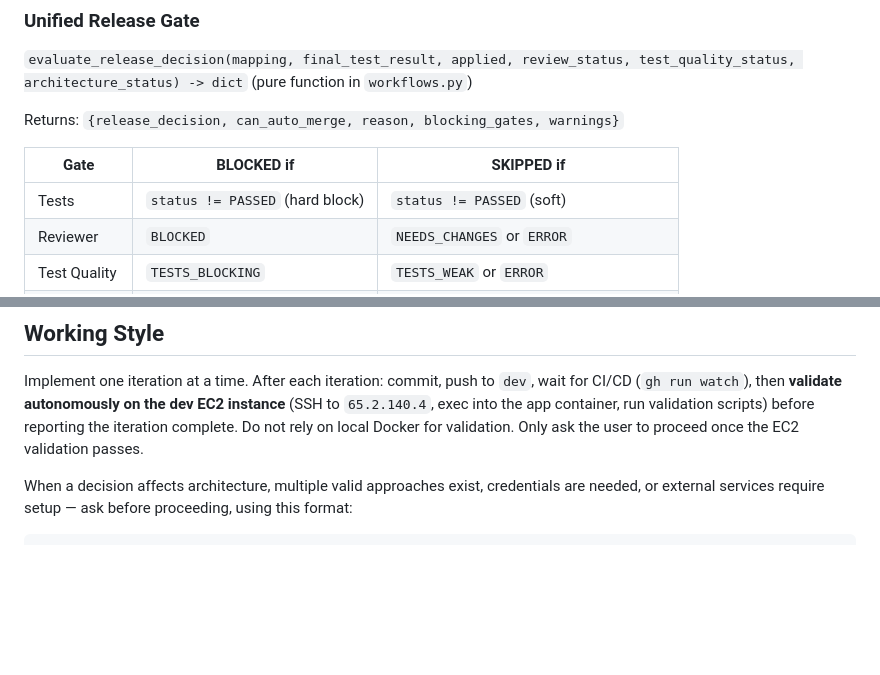
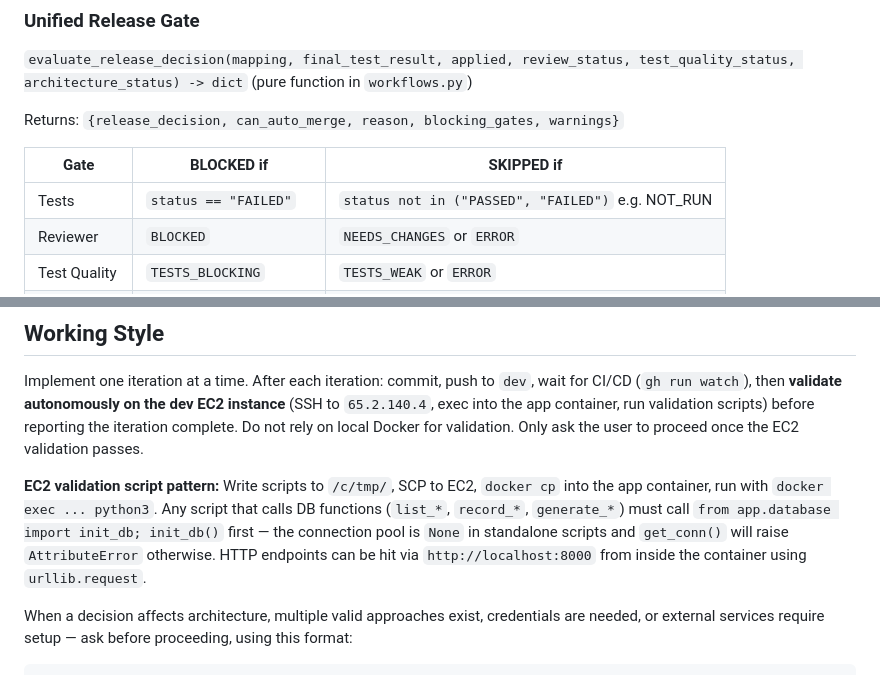
Before and after one commit to suyog19/ai-dev-orchestrator, a Markdown page: CLAUDE.md, 2 parts joined by grey strips. Drawn GitHub-style; blank space fills up the shorter version.

Commit message:
docs: improve CLAUDE.md — fix Release Gate Tests row, add EC2 validation script pattern
- Release Gate table: Tests row now correctly shows BLOCKED=status "FAILED"
  vs SKIPPED=any non-PASSED non-FAILED status (was misleading "status != PASSED" for both)
- Working Style: document EC2 validation script pattern (init_db() requirement,
  SCP/docker cp flow, localhost:8000 HTTP from inside container)

Co-Authored-By: Claude Sonnet 4.6 <noreply@anthropic.com>

````diff
--- a/CLAUDE.md
+++ b/CLAUDE.md
@@ -276,7 +276,7 @@ Returns: `{release_decision, can_auto_merge, reason, blocking_gates, warnings}`
 
 | Gate | BLOCKED if | SKIPPED if |
 |---|---|---|
-| Tests | `status != PASSED` (hard block) | `status != PASSED` (soft) |
+| Tests | `status == "FAILED"` | `status not in ("PASSED", "FAILED")` e.g. NOT_RUN |
 | Reviewer | `BLOCKED` | `NEEDS_CHANGES` or `ERROR` |
 | Test Quality | `TESTS_BLOCKING` | `TESTS_WEAK` or `ERROR` |
 | Architecture | `ARCHITECTURE_BLOCKED` | `ARCHITECTURE_NEEDS_REVIEW` or `ERROR` |
@@ -335,6 +335,8 @@ docker exec <container-name> env | grep <VAR_NAME>
 
 Implement one iteration at a time. After each iteration: commit, push to `dev`, wait for CI/CD (`gh run watch`), then **validate autonomously on the dev EC2 instance** (SSH to `65.2.140.4`, exec into the app container, run validation scripts) before reporting the iteration complete. Do not rely on local Docker for validation. Only ask the user to proceed once the EC2 validation passes.
 
+**EC2 validation script pattern:** Write scripts to `/c/tmp/`, SCP to EC2, `docker cp` into the app container, run with `docker exec ... python3`. Any script that calls DB functions (`list_*`, `record_*`, `generate_*`) must call `from app.database import init_db; init_db()` first — the connection pool is `None` in standalone scripts and `get_conn()` will raise `AttributeError` otherwise. HTTP endpoints can be hit via `http://localhost:8000` from inside the container using `urllib.request`.
+
 When a decision affects architecture, multiple valid approaches exist, credentials are needed, or external services require setup — ask before proceeding, using this format:
 
 ```
````
